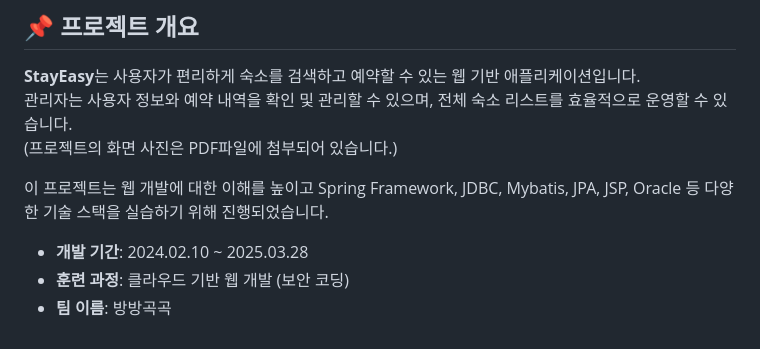
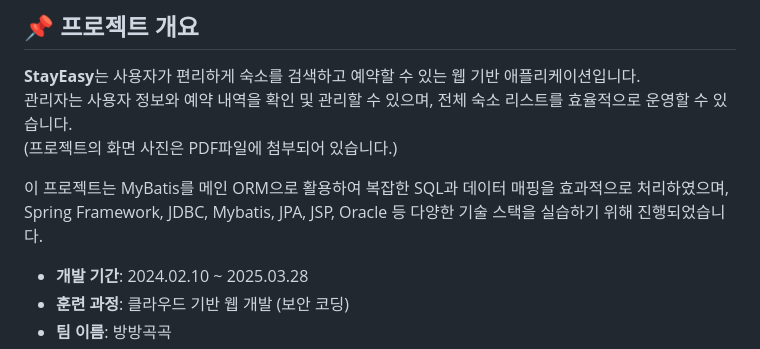
Before and after one commit to dudcks0529/StayEasy, a Markdown page: README.md, the part around the change. GitHub-like rendering.

```diff
--- a/README.md
+++ b/README.md
@@ -12,7 +12,8 @@
 관리자는 사용자 정보와 예약 내역을 확인 및 관리할 수 있으며, 전체 숙소 리스트를 효율적으로 운영할 수 있습니다. <br>
 (프로젝트의 화면 사진은 PDF파일에 첨부되어 있습니다.)
 
-이 프로젝트는 웹 개발에 대한 이해를 높이고 Spring Framework, JDBC, Mybatis, JPA, JSP, Oracle 등 다양한 기술 스택을 실습하기 위해 진행되었습니다.
+이 프로젝트는  MyBatis를 메인 ORM으로 활용하여 복잡한 SQL과 데이터 매핑을 효과적으로 처리하였으며,
+Spring Framework, JDBC, Mybatis, JPA, JSP, Oracle 등 다양한 기술 스택을 실습하기 위해 진행되었습니다.
 
 - **개발 기간**: 2024.02.10 ~ 2025.03.28
 - **훈련 과정**: 클라우드 기반 웹 개발 (보안 코딩)
```
